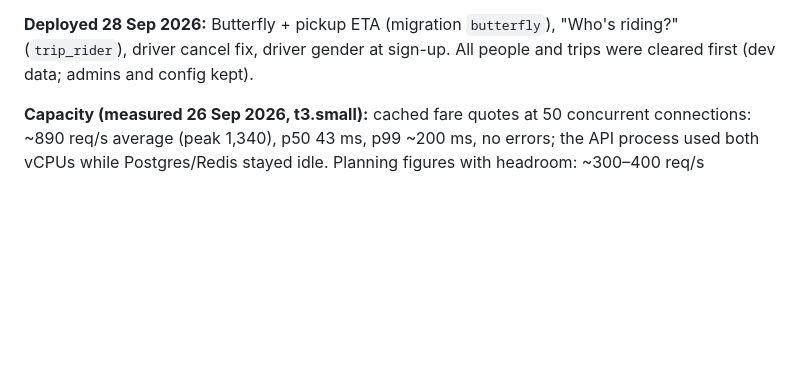
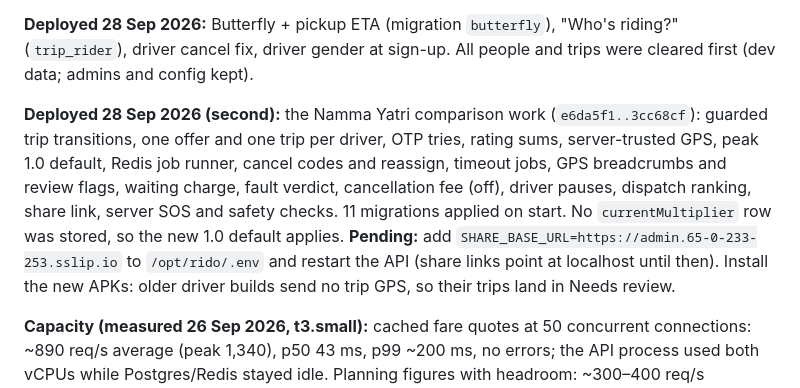
Before and after one commit to sivakrishnacode/rido, a Markdown page: docs/tech-docs/using.tech.md, the part around the change. Drawn GitHub-style; blank space fills up the shorter version.

Commit message:
docs(infra): record the second 28 Sep staging deploy
Co-Authored-By: Claude Opus 5.5 (1M context) <noreply@anthropic.com>

```diff
--- a/docs/tech-docs/using.tech.md
+++ b/docs/tech-docs/using.tech.md
@@ -1071,6 +1071,14 @@ previous files: `/opt/rido/.env.bak-202609271304`, `docker-compose.yml.bak-*`.
 **Deployed 28 Sep 2026:** Butterfly + pickup ETA (migration `butterfly`), "Who's riding?" (`trip_rider`), driver
 cancel fix, driver gender at sign-up. All people and trips were cleared first (dev data; admins and config kept).
 
+**Deployed 28 Sep 2026 (second):** the Namma Yatri comparison work (`e6da5f1..3cc68cf`): guarded trip transitions, one
+offer and one trip per driver, OTP tries, rating sums, server-trusted GPS, peak 1.0 default, Redis job runner,
+cancel codes and reassign, timeout jobs, GPS breadcrumbs and review flags, waiting charge, fault verdict,
+cancellation fee (off), driver pauses, dispatch ranking, share link, server SOS and safety checks. 11 migrations
+applied on start. No `currentMultiplier` row was stored, so the new 1.0 default applies. **Pending:** add
+`SHARE_BASE_URL=https://admin.65-0-233-253.sslip.io` to `/opt/rido/.env` and restart the API (share links point at
+localhost until then). Install the new APKs: older driver builds send no trip GPS, so their trips land in Needs review.
+
 **Capacity (measured 26 Sep 2026, t3.small):** cached fare quotes at 50 concurrent connections: ~890 req/s average
 (peak 1,340), p50 43 ms, p99 ~200 ms, no errors; the API process used both vCPUs while Postgres/Redis stayed idle.
 Planning figures with headroom: ~300–400 req/s sustained, ~1,500–2,500 concurrent app users, ~300–500 online
```
